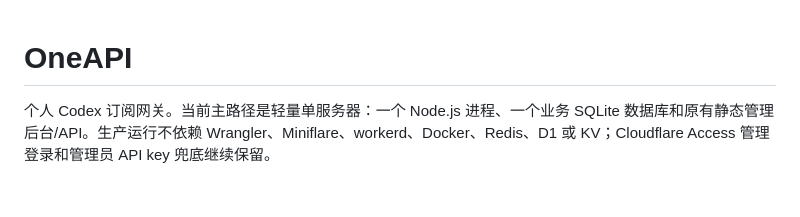
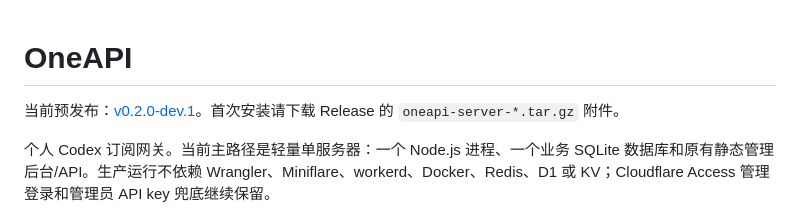
Before and after one commit to arctan303/OneAPI, a Markdown page: README.md, the part around the change. Rendered like a GitHub page; blank space fills up the shorter version.

Commit message:
docs: record v0.2.0-dev.1 release and installation links

```diff
--- a/README.md
+++ b/README.md
@@ -1,4 +1,6 @@
 # OneAPI
+
+当前预发布：[v0.2.0-dev.1](https://github.com/arctan303/OneAPI/releases/tag/v0.2.0-dev.1)。首次安装请下载 Release 的 `oneapi-server-*.tar.gz` 附件。
 
 个人 Codex 订阅网关。当前主路径是轻量单服务器：一个 Node.js 进程、一个业务 SQLite 数据库和原有静态管理后台/API。生产运行不依赖 Wrangler、Miniflare、workerd、Docker、Redis、D1 或 KV；Cloudflare Access 管理登录和管理员 API key 兜底继续保留。
 
```
Also changed, not shown: docs/DEV-PLAN.md (+2 -0 lines), docs/verification/RELEASE-002.md (+11 -1 lines).
